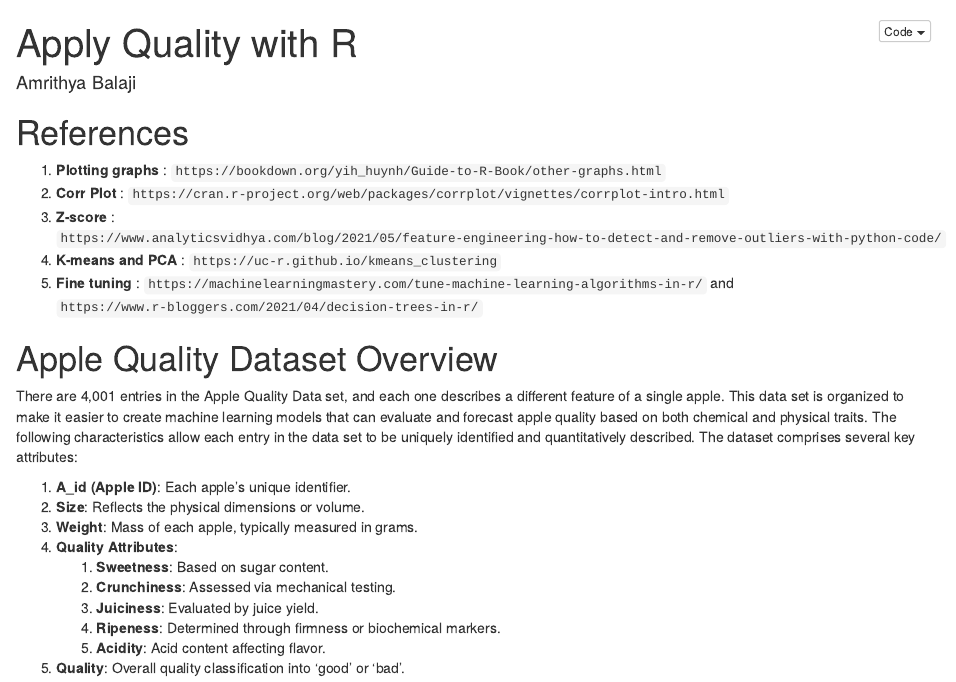
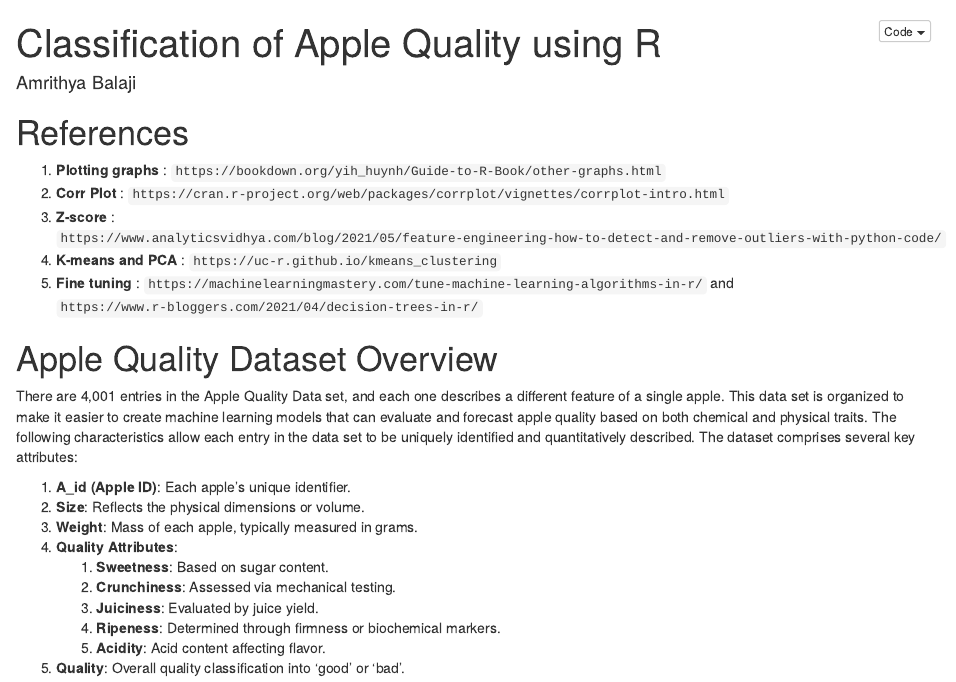
Before and after one commit to Amrithya/Apple-Quality-using-R, an R Markdown document (Amrithya_Balaji_data_mining.Rmd): the page in a window 1100 px wide, from its top. The pictures show the output file Amrithya_Balaji_data_mining.nb.html that the author committed with the source, opened offline.

Commit message:
updated source code

```diff
--- a/Amrithya_Balaji_data_mining.Rmd
+++ b/Amrithya_Balaji_data_mining.Rmd
@@ -1,5 +1,5 @@
 ---
-title: "Apply Quality with R"
+title: "Classification of Apple Quality using R"
 author: "Amrithya Balaji"
 output: html_notebook
 ---
```
Also changed, not shown: Amrithya_Balaji_data_mining.nb.html, img/corr.png (added), img/dist_features.png (added), img/image 1.jpg (added), img/kmeans.png (added), img/optimal_cluster.png (added), img/outliers.png (added).
